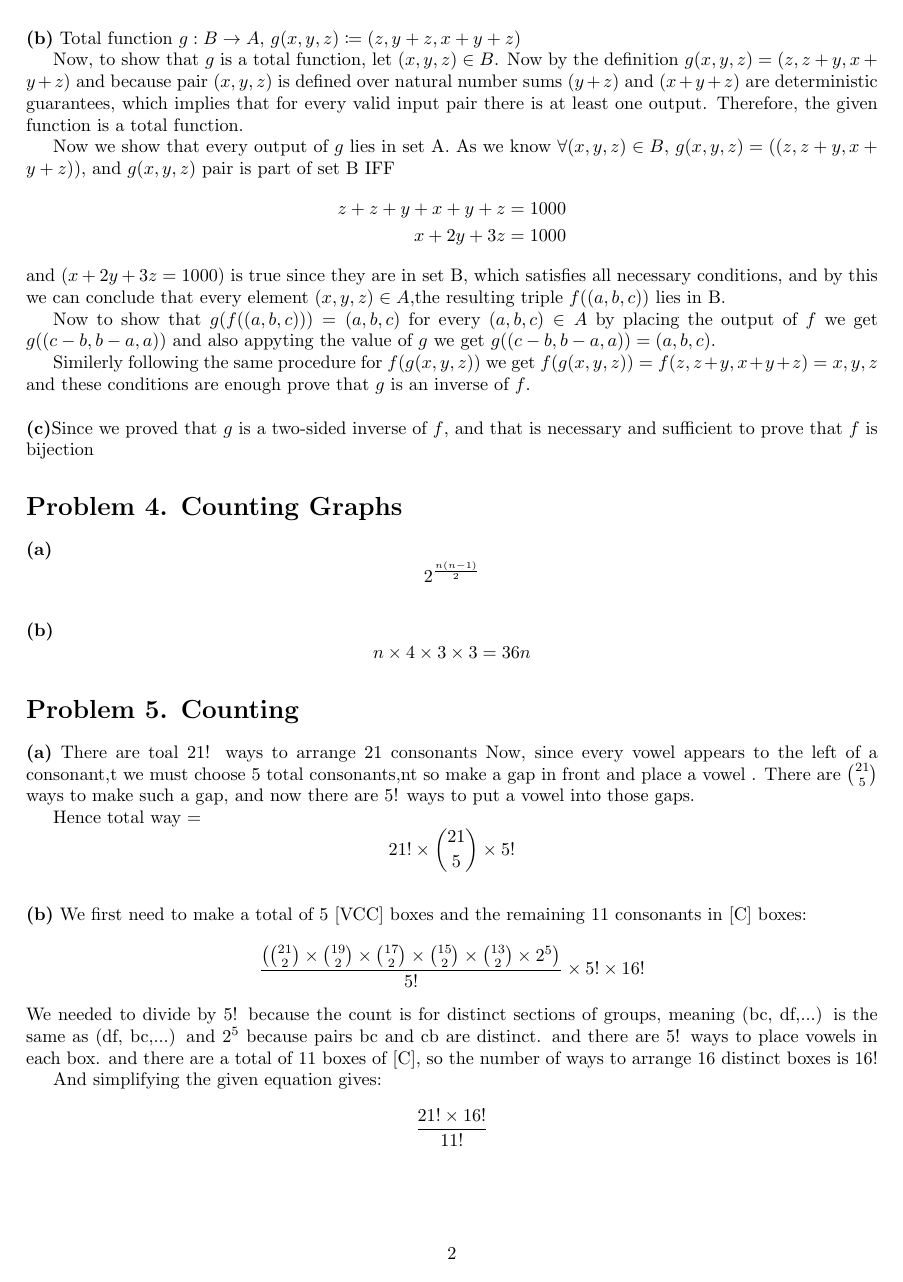
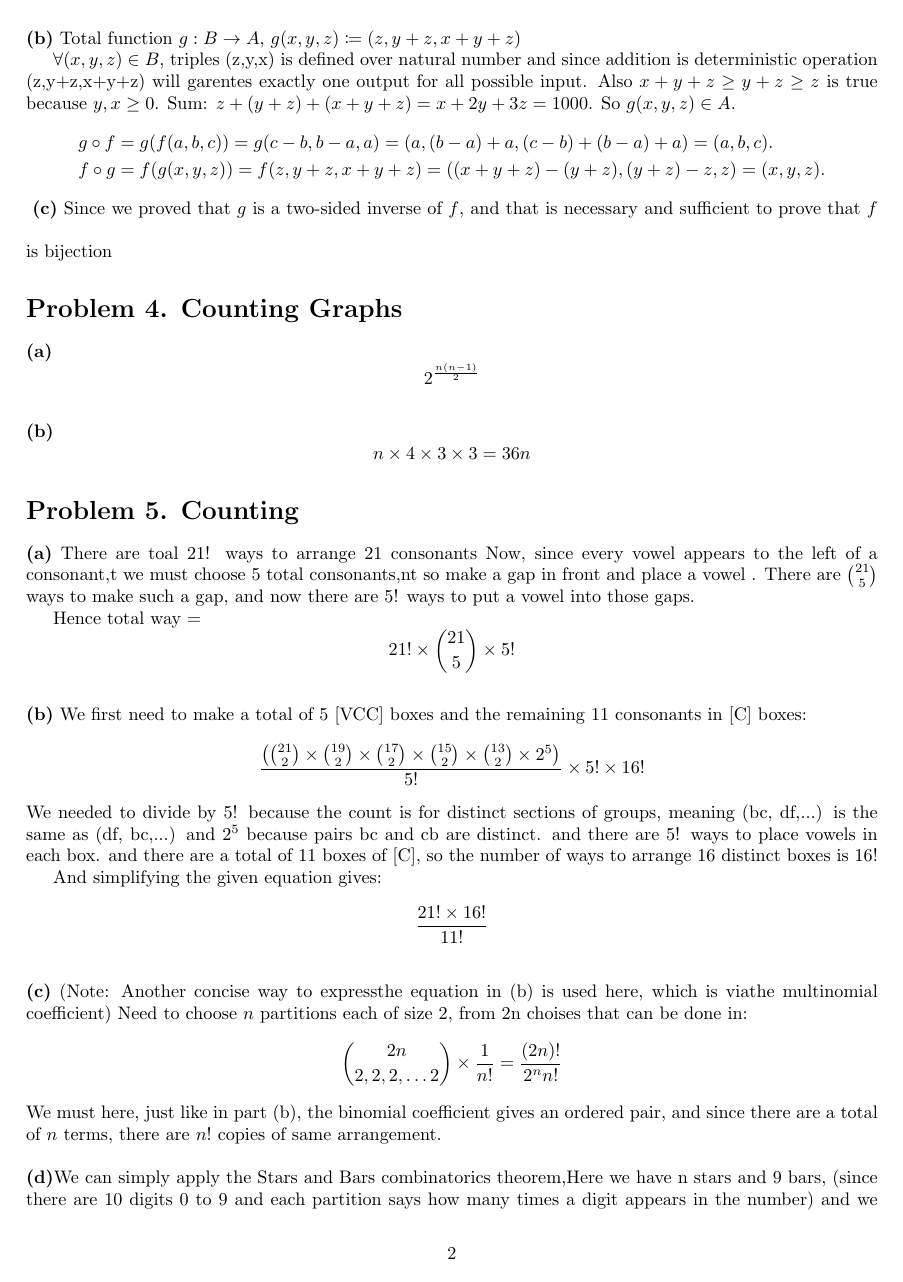
Before and after one commit to harsh-404-404/6.1200_pset_Solution, a LaTeX problem sheet (pset8.tex): page 2 of 3. Compiled offline with pdfLaTeX.

Commit message:
Please enter the commit message for your changes. Lines starting with '#' will be ignored, and an empty message aborts the commit.
On branch main
Your branch is up to date with 'origin/main'.

Changes to be committed:
	modified:   pset8.pdf
	modified:   pset8.tex

```diff
--- a/pset8.tex
+++ b/pset8.tex
@@ -86,29 +85,17 @@ by this we can conclude that every element $(a, b, c) \in A$,the resulting tripl
 \noindent\textbf{(b)}
 Total function $g:B \rightarrow A$, $g(x,y,z) \coloneq (z, y+z, x+y+z)$
 
-Now, to show that $g$ is a total function, let $(x,y,z) \in B$. Now by the definition $g(x,y,z) = (z,z+y,x+y+z)$ and because pair $(x,y,z)$
-is defined over natural number sums $(y+z)$ and $(x+y+z)$ are deterministic guarantees, which implies that for every valid input pair
-there is at least one output. Therefore, the given function is a total function.
-
-Now we show that every output of $g$ lies in set A. As we know $\forall(x,y,z) \in B$, $g(x,y,z) = ((z,z+y,x+y+z))$, and $g(x,y,z)$ pair is
-part of set B IFF
+$\forall (x,y,z) \in B$, triples (z,y,x) is defined over natural number and since addition is deterministic operation (z,y+z,x+y+z) will
+garentes exactly one output for all possible input. Also $x+y+z \geq y+z \geq z$ is true because $y,x \geq 0$.
+Sum: $z + (y+z) + (x+y+z) = x + 2y + 3z = 1000$. So $g(x,y,z) \in A$.
 \[
 \begin{aligned}
-z + z+y + x+y+z = 1000\\
-x + 2y + 3z = 1000\\
+    g \circ f &= g(f(a,b,c)) = g(c-b, b-a, a) = (a, (b-a)+a, (c-b)+(b-a)+a) = (a, b, c).\\
+    f \circ  g &= f(g(x,y,z)) = f(z, y+z, x+y+z) = ((x+y+z)-(y+z), (y+z)-z, z) = (x, y, z).\\
 \end{aligned}
 \]
-and $(x + 2y + 3z = 1000)$ is true since they are in set B, which satisfies all necessary conditions, and
-by this we can conclude that every element $(x, y, z) \in A$,the resulting triple $f((a, b, c))$ lies in B.
-
-Now to show that $g(f((a, b, c))) = (a, b, c)$ for every $(a, b, c) \in A$ by placing the output of $f$ we get $g((c-b,b-a,a))$ and also
-appyting the value of $g$ we get $g((c-b,b-a,a)) = (a,b,c)$.
-
-Similerly following the same procedure for $f(g(x,y,z))$ we get $f(g(x,y,z)) = f(z,z+y,x+y+z) = x,y,z$
-and these conditions are enough prove that $g$ is an inverse of $f$.
-
 \vspace{\baselineskip}
-\noindent\textbf{(c)}Since we proved that $g$ is a two-sided inverse of $f$, and that is necessary and sufficient to prove that $f$
+\noindent\textbf{(c)} Since we proved that $g$ is a two-sided inverse of $f$, and that is necessary and sufficient to prove that $f$
 is bijection
 
 
@@ -147,3 +134,8 @@ Need to choose $ n$ partitions each of size 2, from 2n choises that can be done
 same arrangement.
 
 \vspace{\baselineskip}
+\noindent\textbf{(d)}We can simply apply the Stars and Bars combinatorics theorem,Here we have n stars and 9 bars,
+(since there are 10 digits 0 to 9 and each partition says how many times a digit appears in the number)
+and we need to find the number of ways to arrange them.
+The total number of positions to place bars is $n + 9$ and we need to choose 9 positions for bars, which gives us the following expression:
+\[ \binom{\text{total position to place bars}}{\text{bars}} = \binom{\text{stars+bars}}{\text{bars}} = \binom{n + 9}{9}\]
```
Also changed, not shown: pset8.pdf, pset8.tex (30 more changed lines).
